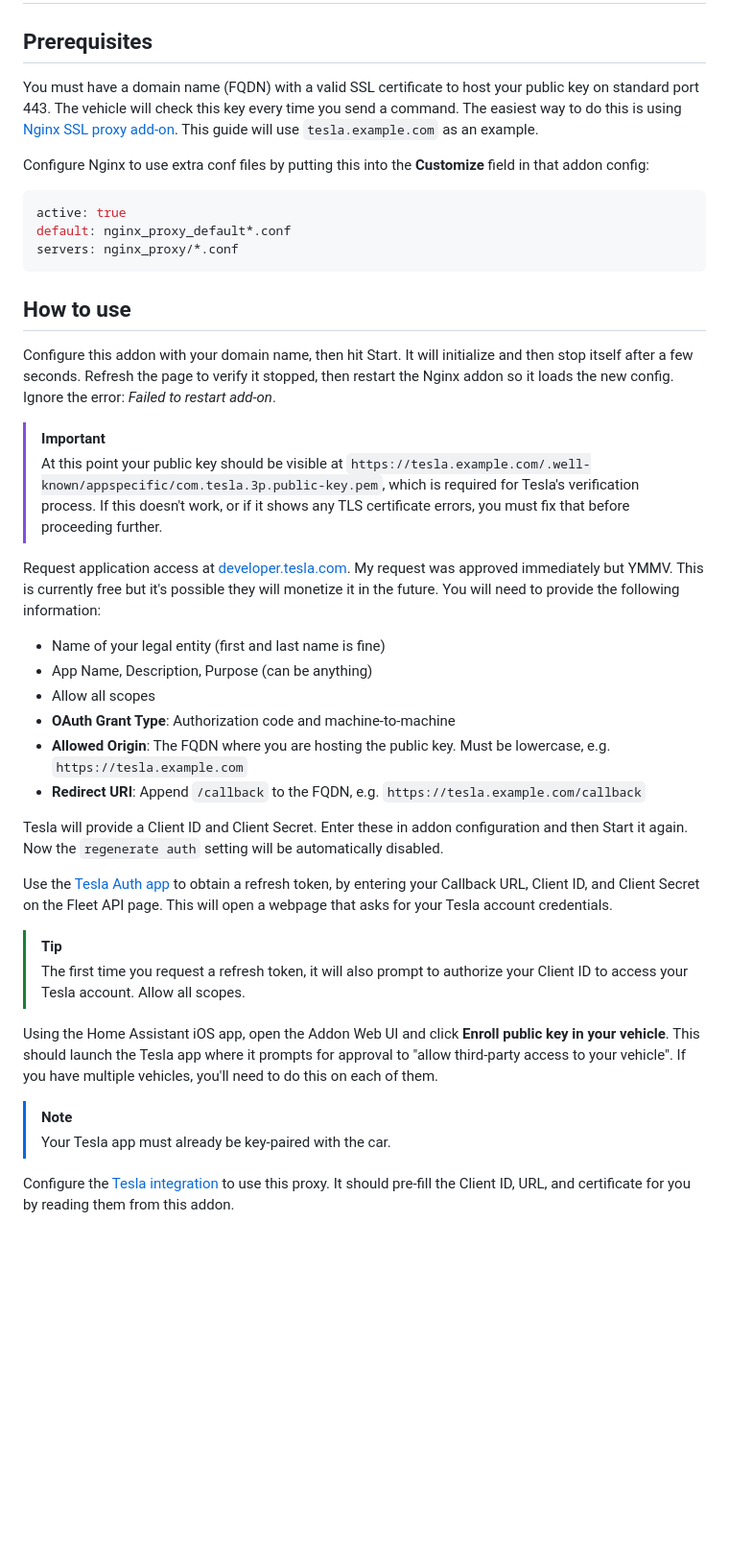
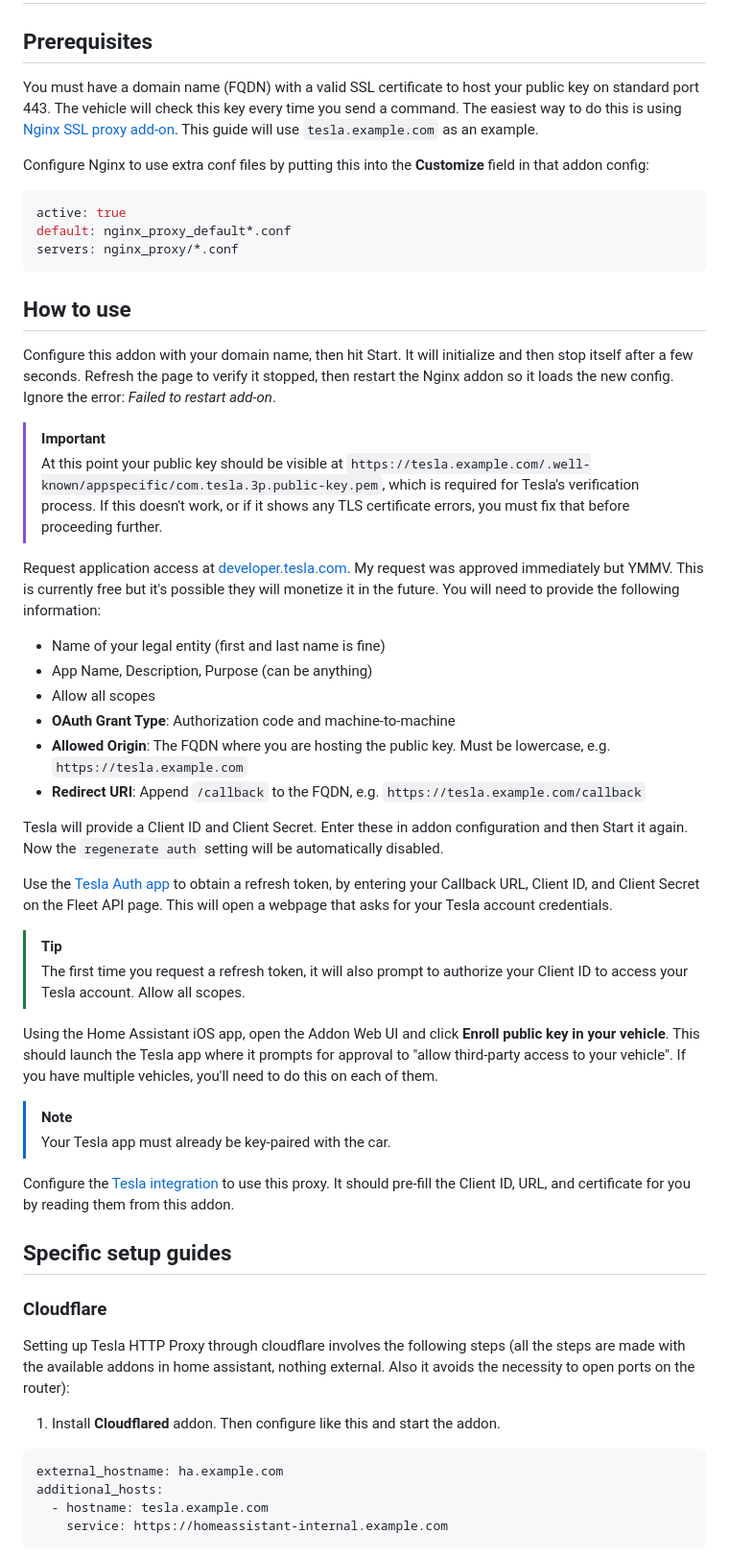
Before and after one commit to llamafilm/tesla-http-proxy-addon, a Markdown page: tesla_http_proxy/DOCS.md, the part around one of its changes. Shown at 96% size. GitHub-like rendering; blank space fills up the shorter version.

````diff
--- a/tesla_http_proxy/DOCS.md
+++ b/tesla_http_proxy/DOCS.md
@@ -2,7 +2,7 @@
 
 ## Prerequisites
 
-You must have a domain name (FQDN) with a valid SSL certificate to host your public key on standard port 443.  The vehicle will check this key every time you send a command.  The easiest way to do this is using [Nginx SSL proxy add-on](https://github.com/home-assistant/addons/tree/master/nginx_proxy).  This guide will use `tesla.example.com` as an example.
+You must have a domain name (FQDN) with a valid SSL certificate to host your public key on standard port 443. The vehicle will check this key every time you send a command. The easiest way to do this is using [Nginx SSL proxy add-on](https://github.com/home-assistant/addons/tree/master/nginx_proxy). This guide will use `tesla.example.com` as an example.
 
 Configure Nginx to use extra conf files by putting this into the **Customize** field in that addon config:
 
@@ -14,30 +14,46 @@ servers: nginx_proxy/*.conf
 
 ## How to use
 
-Configure this addon with your domain name, then hit Start.  It will initialize and then stop itself after a few seconds.  Refresh the page to verify it stopped, then restart the Nginx addon so it loads the new config. Ignore the error: _Failed to restart add-on_.
+Configure this addon with your domain name, then hit Start. It will initialize and then stop itself after a few seconds. Refresh the page to verify it stopped, then restart the Nginx addon so it loads the new config. Ignore the error: _Failed to restart add-on_.
 
 > [!IMPORTANT]
-> At this point your public key should be visible at `https://tesla.example.com/.well-known/appspecific/com.tesla.3p.public-key.pem`, which is required for Tesla's verification process.  If this doesn't work, or if it shows any TLS certificate errors, you must fix that before proceeding further.
+> At this point your public key should be visible at `https://tesla.example.com/.well-known/appspecific/com.tesla.3p.public-key.pem`, which is required for Tesla's verification process. If this doesn't work, or if it shows any TLS certificate errors, you must fix that before proceeding further.
 
-Request application access at [developer.tesla.com](https://developer.tesla.com).  My request was approved immediately but YMMV.  This is currently free but it's possible they will monetize it in the future.  You will need to provide the following information:
+Request application access at [developer.tesla.com](https://developer.tesla.com). My request was approved immediately but YMMV. This is currently free but it's possible they will monetize it in the future. You will need to provide the following information:
 
 - Name of your legal entity (first and last name is fine)
 - App Name, Description, Purpose (can be anything)
 - Allow all scopes
 - **OAuth Grant Type**: Authorization code and machine-to-machine
-- **Allowed Origin**: The FQDN where you are hosting the public key.  Must be lowercase, e.g. `https://tesla.example.com`
+- **Allowed Origin**: The FQDN where you are hosting the public key. Must be lowercase, e.g. `https://tesla.example.com`
 - **Redirect URI**: Append `/callback` to the FQDN, e.g. `https://tesla.example.com/callback`
 
-Tesla will provide a Client ID and Client Secret.  Enter these in addon configuration and then Start it again.  Now the `regenerate auth` setting will be automatically disabled.
+Tesla will provide a Client ID and Client Secret. Enter these in addon configuration and then Start it again. Now the `regenerate auth` setting will be automatically disabled.
 
 Use the [Tesla Auth app](https://apps.apple.com/us/app/auth-app-for-tesla/id1552058613) to obtain a refresh token, by entering your Callback URL, Client ID, and Client Secret on the Fleet API page. This will open a webpage that asks for your Tesla account credentials.
 
 > [!TIP]
 > The first time you request a refresh token, it will also prompt to authorize your Client ID to access your Tesla account. Allow all scopes.
 
-Using the Home Assistant iOS app, open the Addon Web UI and click **Enroll public key in your vehicle**.  This should launch the Tesla app where it prompts for approval to "allow third-party access to your vehicle".  If you have multiple vehicles, you'll need to do this on each of them.
+Using the Home Assistant iOS app, open the Addon Web UI and click **Enroll public key in your vehicle**. This should launch the Tesla app where it prompts for approval to "allow third-party access to your vehicle". If you have multiple vehicles, you'll need to do this on each of them.
+
 > [!NOTE]
 > Your Tesla app must already be key-paired with the car.
 
 Configure the [Tesla integration](https://github.com/alandtse/tesla) to use this proxy. It should pre-fill the Client ID, URL, and certificate for you by reading them from this addon.
 
+## Specific setup guides
+
+### Cloudflare
+
+Setting up Tesla HTTP Proxy through cloudflare involves the following steps (all the steps are made with the available addons in home assistant, nothing external. Also it avoids the necessity to open ports on the router):
+
+1. Install **Cloudflared** addon. Then configure like this and start the addon.
+
+```yml
+external_hostname: ha.example.com
+additional_hosts:
+  - hostname: tesla.example.com
+    service: https://homeassistant-internal.example.com
+```
+
````
Also changed, not shown: other parts of tesla_http_proxy/DOCS.md (+65 -6 lines).
